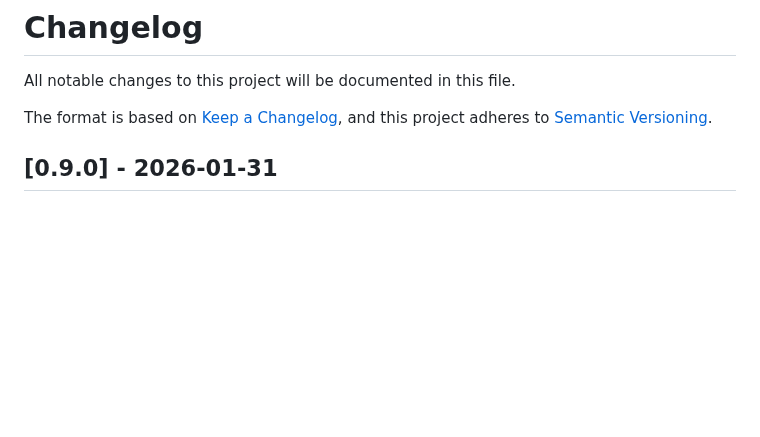
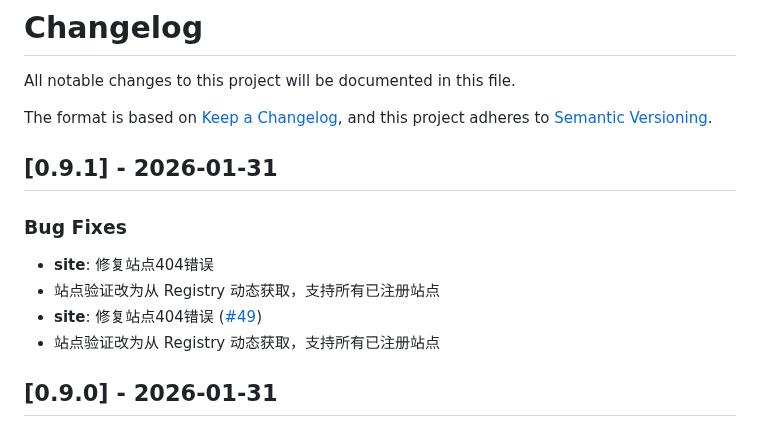
Before and after one commit to sunerpy/pt-tools, a Markdown page: CHANGELOG.md, the part around the change. Rendered like a GitHub page; blank space fills up the shorter version.

Commit message:
chore(changelog): update CHANGELOG.md [skip ci]

```diff
--- a/CHANGELOG.md
+++ b/CHANGELOG.md
@@ -4,6 +4,15 @@ All notable changes to this project will be documented in this file.
 
 The format is based on [Keep a Changelog](https://keepachangelog.com/en/1.0.0/),
 and this project adheres to [Semantic Versioning](https://semver.org/spec/v2.0.0.html).
+
+## [0.9.1] - 2026-01-31
+
+### Bug Fixes
+
+- **site**: 修复站点404错误
+- 站点验证改为从 Registry 动态获取，支持所有已注册站点
+- **site**: 修复站点404错误 ([#49](https://github.com/sunerpy/pt-tools/pull/49))
+- 站点验证改为从 Registry 动态获取，支持所有已注册站点
 
 ## [0.9.0] - 2026-01-31
 
```
